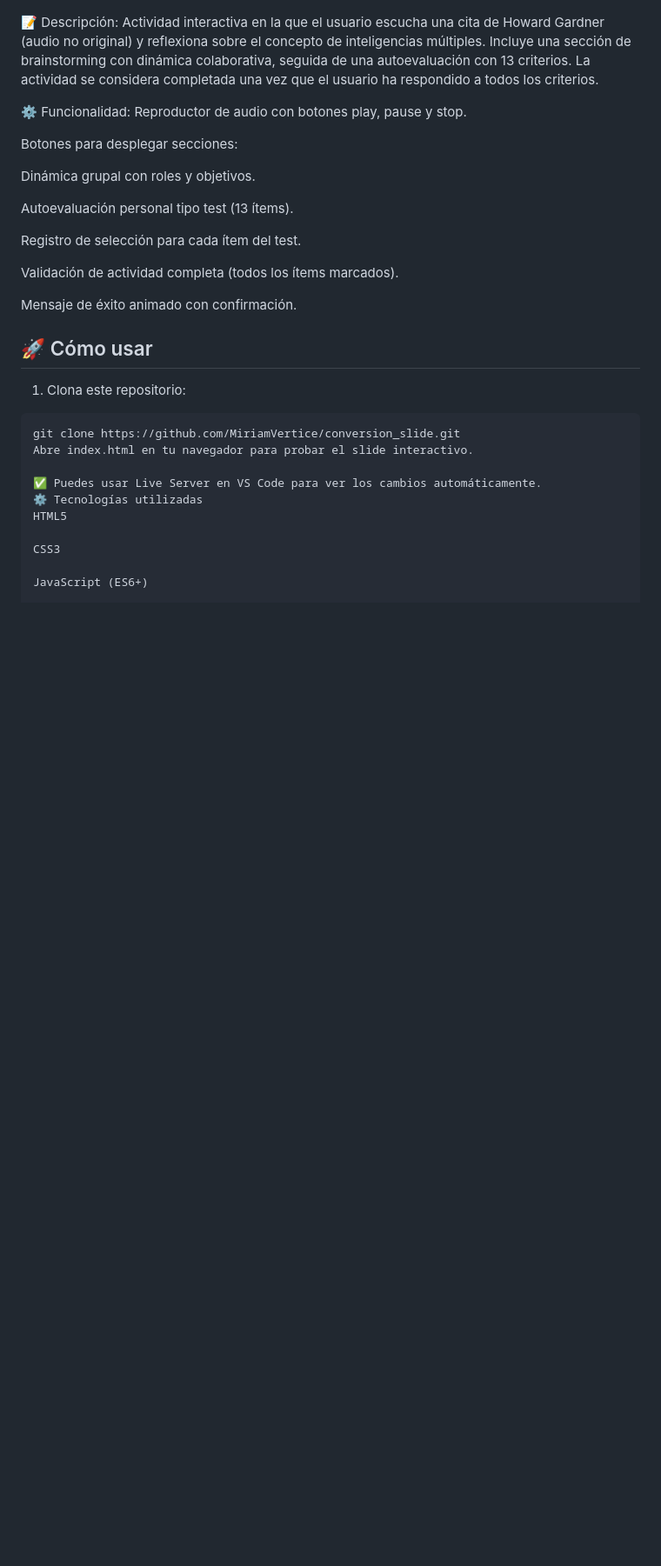
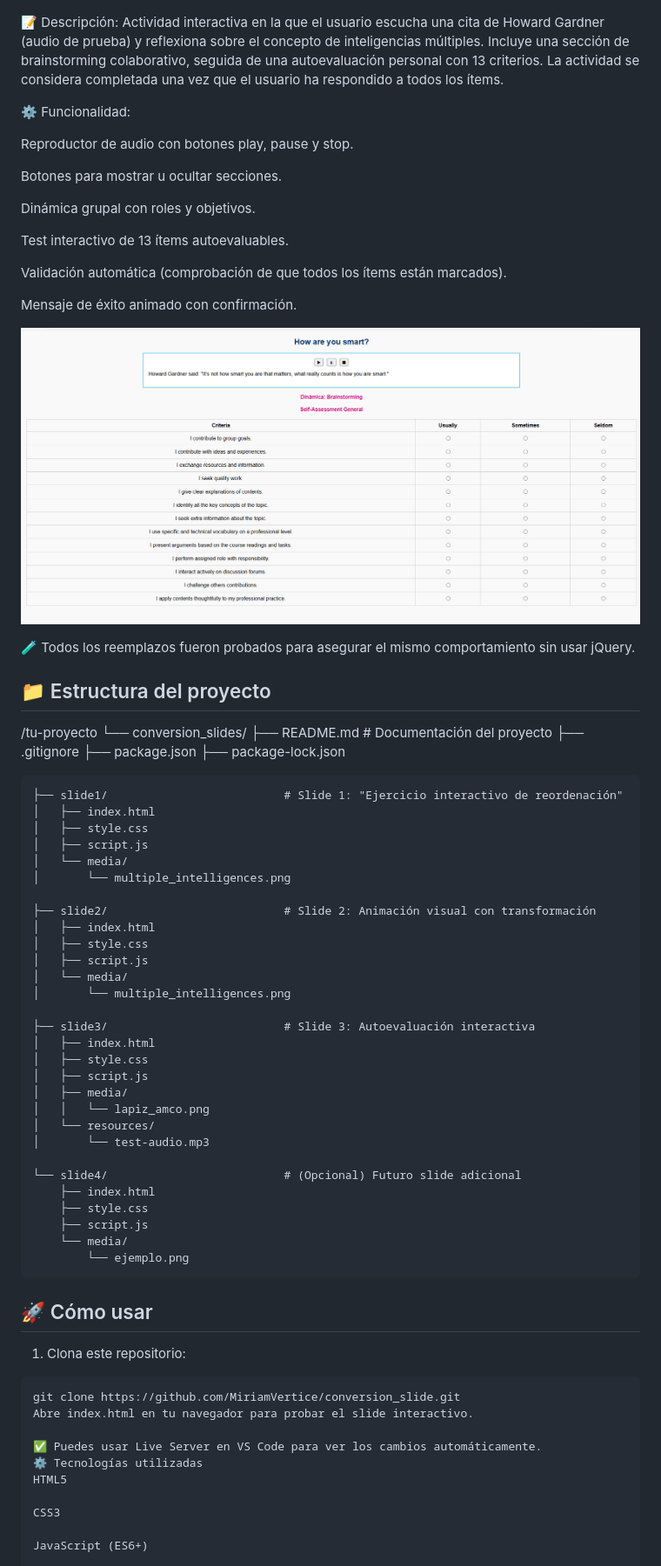
Before and after one commit to MiriamVertice/conversion_slide, a Markdown page: README.md, the part around the change printed below. Shown: that part at 87% size. Rendered like a GitHub page; pictures changed too: image-1.png (added); blank space fills up the shorter version.

```diff
--- a/README.md
+++ b/README.md
@@ -95,23 +61,68 @@ EJEMPLO SLIDE 3
 
 📝 Descripción:
-Actividad interactiva en la que el usuario escucha una cita de Howard Gardner (audio no original) y reflexiona sobre el concepto de inteligencias múltiples.
-Incluye una sección de brainstorming con dinámica colaborativa, seguida de una autoevaluación con 13 criterios.
-La actividad se considera completada una vez que el usuario ha respondido a todos los criterios.
+Actividad interactiva en la que el usuario escucha una cita de Howard Gardner (audio de prueba) y reflexiona sobre el concepto de inteligencias múltiples.
+Incluye una sección de brainstorming colaborativo, seguida de una autoevaluación personal con 13 criterios.
+La actividad se considera completada una vez que el usuario ha respondido a todos los ítems.
 
 ⚙️ Funcionalidad:
+
 Reproductor de audio con botones play, pause y stop.
 
-Botones para desplegar secciones:
+Botones para mostrar u ocultar secciones.
 
 Dinámica grupal con roles y objetivos.
 
-Autoevaluación personal tipo test (13 ítems).
+Test interactivo de 13 ítems autoevaluables.
 
-Registro de selección para cada ítem del test.
-
-Validación de actividad completa (todos los ítems marcados).
+Validación automática (comprobación de que todos los ítems están marcados).
 
 Mensaje de éxito animado con confirmación.
+
+![Vista del slide 3 convertido](image-1.png)
+
+🧪 Todos los reemplazos fueron probados para asegurar el mismo comportamiento sin usar jQuery.
+
+## 📁 Estructura del proyecto
+
+/tu-proyecto
+└── conversion_slides/
+    ├── README.md                        # Documentación del proyecto
+    ├── .gitignore
+    ├── package.json
+    ├── package-lock.json
+
+    ├── slide1/                          # Slide 1: "Ejercicio interactivo de reordenación"
+    │   ├── index.html
+    │   ├── style.css
+    │   ├── script.js
+    │   └── media/
+    │       └── multiple_intelligences.png
+
+    ├── slide2/                          # Slide 2: Animación visual con transformación
+    │   ├── index.html
+    │   ├── style.css
+    │   ├── script.js
+    │   └── media/
+    │       └── multiple_intelligences.png
+
+    ├── slide3/                          # Slide 3: Autoevaluación interactiva
+    │   ├── index.html
+    │   ├── style.css
+    │   ├── script.js
+    │   ├── media/
+    │   │   └── lapiz_amco.png
+    │   └── resources/
+    │       └── test-audio.mp3
+
+    └── slide4/                          # (Opcional) Futuro slide adicional
+        ├── index.html
+        ├── style.css
+        ├── script.js
+        └── media/
+            └── ejemplo.png
+
+
+
 
 
 ## 🚀 Cómo usar
```
Also changed, not shown: other parts of README.md (+26 -60 lines), image-2.png (added), image.png (added).
